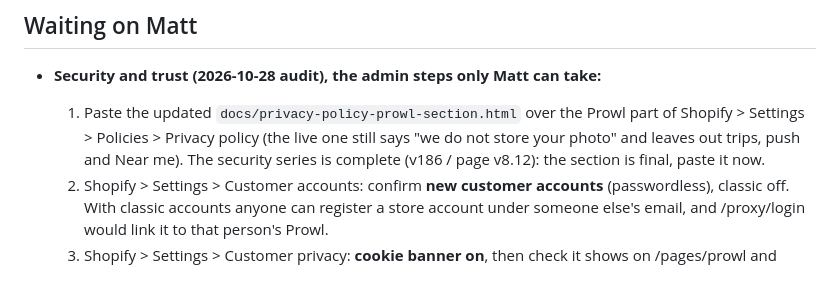
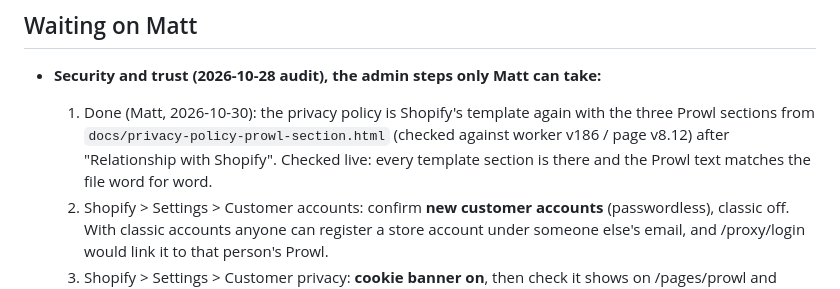
Before and after one commit to thebluecloudy/prowl, a Markdown page: docs/STATUS.md, the part around the change. GitHub-like rendering.

Commit message:
docs: the privacy policy with the Prowl sections is live (Matt, 2026-10-30)
Co-Authored-By: Claude Opus 5.5 <noreply@anthropic.com>
Claude-Session: https://claude.ai/code/session_01MJ8yuwc7EQPZ3P7B4vJKMH

```diff
--- a/docs/STATUS.md
+++ b/docs/STATUS.md
@@ -1695,9 +1695,9 @@ The ranked ideas and the order Matt chose are in `docs/priority-matrix.md`: Poun
 ## Waiting on Matt
 
 - **Security and trust (2026-10-28 audit), the admin steps only Matt can take:**
-  1. Paste the updated `docs/privacy-policy-prowl-section.html` over the Prowl part of Shopify > Settings > Policies >
-     Privacy policy (the live one still says "we do not store your photo" and leaves out trips, push and Near me).
-     The security series is complete (v186 / page v8.12): the section is final, paste it now.
+  1. Done (Matt, 2026-10-30): the privacy policy is Shopify's template again with the three Prowl sections from
+     `docs/privacy-policy-prowl-section.html` (checked against worker v186 / page v8.12) after "Relationship with
+     Shopify". Checked live: every template section is there and the Prowl text matches the file word for word.
   2. Shopify > Settings > Customer accounts: confirm **new customer accounts** (passwordless), classic off. With
      classic accounts anyone can register a store account under someone else's email, and /proxy/login would link it
      to that person's Prowl.
```
